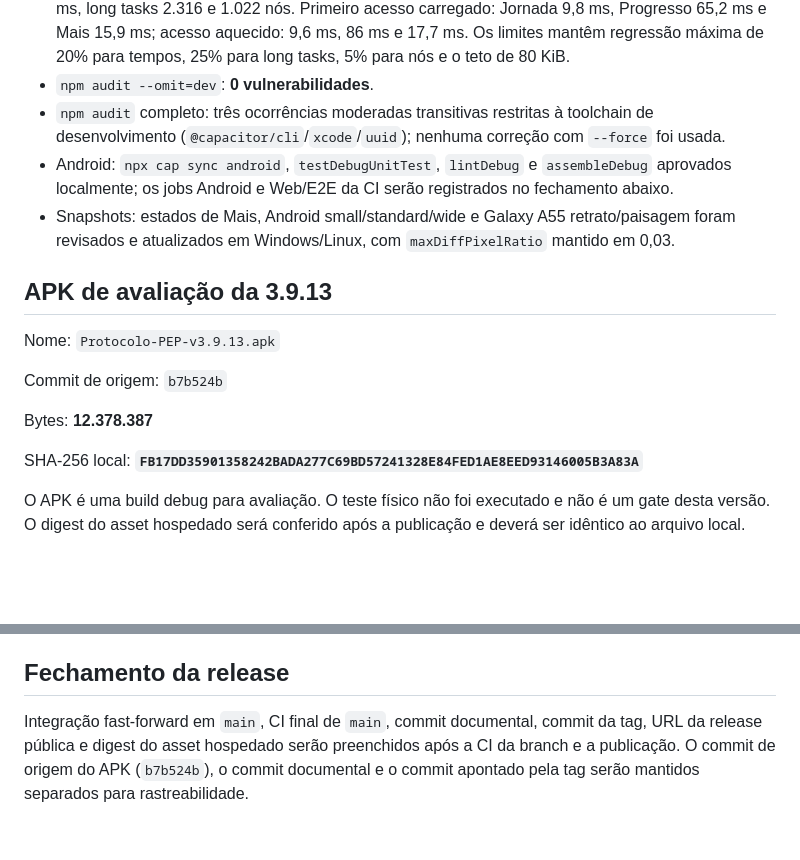
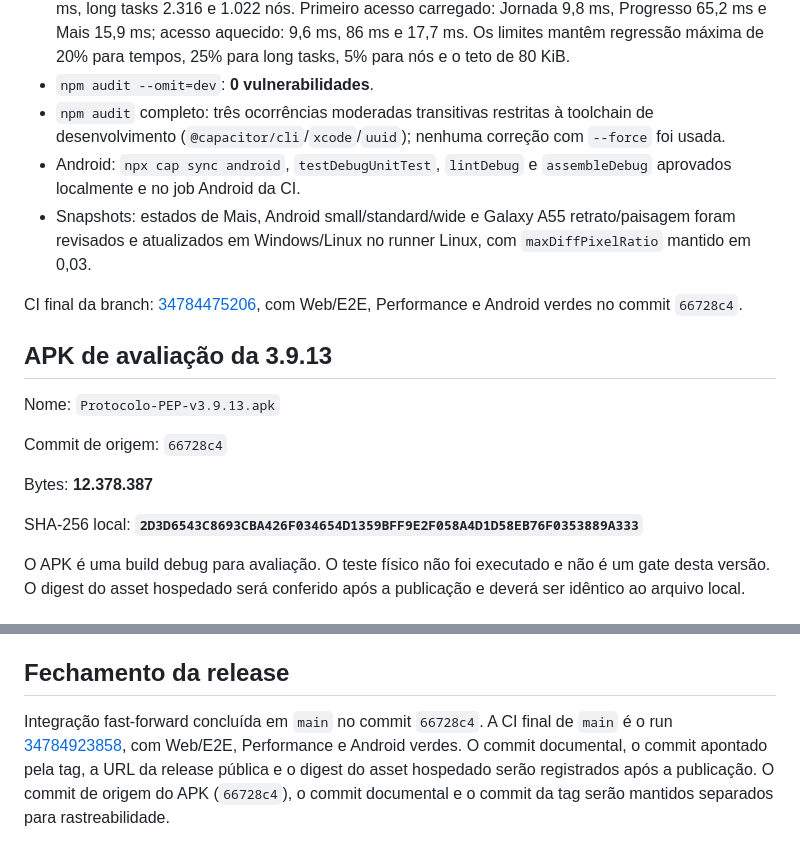
Before and after one commit to lguscouto/protocolopep.github.io, a Markdown page: docs/UX-4-0-IMPLEMENTATION.md, 2 parts joined by grey strips. Drawn GitHub-style; blank space fills up the shorter version.

Commit message:
docs(release): registrar CI, APK e limitacao fisica

```diff
--- a/docs/UX-4-0-IMPLEMENTATION.md
+++ b/docs/UX-4-0-IMPLEMENTATION.md
@@ -46,18 +46,20 @@ O commit que congelou o código usado para o APK é `b7b524b`. A documentação
 - `npm run test:performance`: aprovado. Medianas no cenário vazio: DOM ready 300 ms, first content 184 ms, long tasks 158 e 799 nós; no cenário carregado: DOM ready 2.368,4 ms, first content 204 ms, long tasks 2.316 e 1.022 nós. Primeiro acesso carregado: Jornada 9,8 ms, Progresso 65,2 ms e Mais 15,9 ms; acesso aquecido: 9,6 ms, 86 ms e 17,7 ms. Os limites mantêm regressão máxima de 20% para tempos, 25% para long tasks, 5% para nós e o teto de 80 KiB.
 - `npm audit --omit=dev`: **0 vulnerabilidades**.
 - `npm audit` completo: três ocorrências moderadas transitivas restritas à toolchain de desenvolvimento (`@capacitor/cli`/`xcode`/`uuid`); nenhuma correção com `--force` foi usada.
-- Android: `npx cap sync android`, `testDebugUnitTest`, `lintDebug` e `assembleDebug` aprovados localmente; os jobs Android e Web/E2E da CI serão registrados no fechamento abaixo.
-- Snapshots: estados de Mais, Android small/standard/wide e Galaxy A55 retrato/paisagem foram revisados e atualizados em Windows/Linux, com `maxDiffPixelRatio` mantido em 0,03.
+- Android: `npx cap sync android`, `testDebugUnitTest`, `lintDebug` e `assembleDebug` aprovados localmente e no job Android da CI.
+- Snapshots: estados de Mais, Android small/standard/wide e Galaxy A55 retrato/paisagem foram revisados e atualizados em Windows/Linux no runner Linux, com `maxDiffPixelRatio` mantido em 0,03.
+
+CI final da branch: [34784475206](https://github.com/lguscouto/protocolopep.github.io/actions/runs/34784475206), com Web/E2E, Performance e Android verdes no commit `66728c4`.
 
 ## APK de avaliação da 3.9.13
 
 Nome: `Protocolo-PEP-v3.9.13.apk`
 
-Commit de origem: `b7b524b`
+Commit de origem: `66728c4`
 
 Bytes: **12.378.387**
 
-SHA-256 local: **`FB17DD35901358242BADA277C69BD57241328E84FED1AE8EED93146005B3A83A`**
+SHA-256 local: **`2D3D6543C8693CBA426F034654D1359BFF9E2F058A4D1D58EB76F0353889A333`**
 
 O APK é uma build debug para avaliação. O teste físico não foi executado e não é um gate desta versão. O digest do asset hospedado será conferido após a publicação e deverá ser idêntico ao arquivo local.
 
@@ -74,4 +76,4 @@ Instalar o APK debug, atualizar a partir da 3.9.12, abrir Hoje/Jornada/Progresso
 
 ## Fechamento da release
 
-Integração fast-forward em `main`, CI final de `main`, commit documental, commit da tag, URL da release pública e digest do asset hospedado serão preenchidos após a CI da branch e a publicação. O commit de origem do APK (`b7b524b`), o commit documental e o commit apontado pela tag serão mantidos separados para rastreabilidade.
+Integração fast-forward concluída em `main` no commit `66728c4`. A CI final de `main` é o run [34784923858](https://github.com/lguscouto/protocolopep.github.io/actions/runs/34784923858), com Web/E2E, Performance e Android verdes. O commit documental, o commit apontado pela tag, a URL da release pública e o digest do asset hospedado serão registrados após a publicação. O commit de origem do APK (`66728c4`), o commit documental e o commit da tag serão mantidos separados para rastreabilidade.
```
